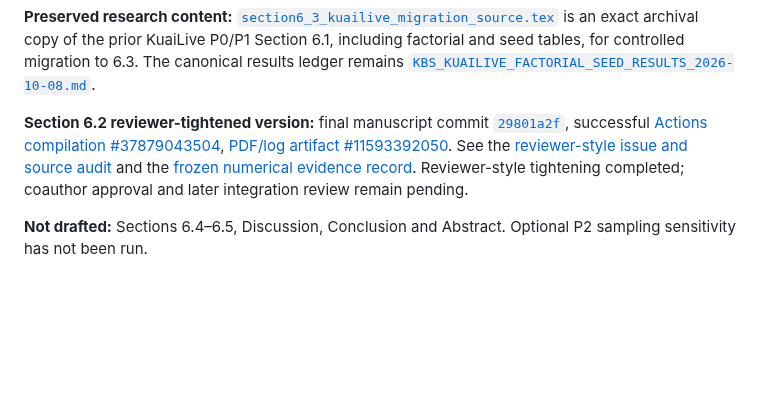
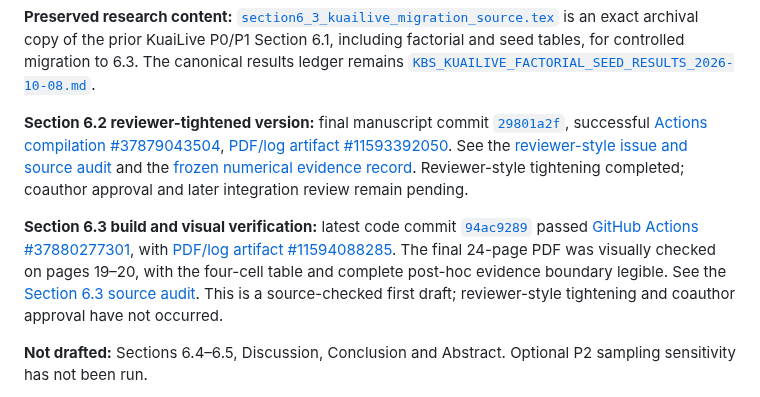
Before and after one commit to mzch0210/KuaiLive-Agent, a Markdown page: manuscript/kbs_latex/README.md, the part around the change. Rendered like a GitHub page; blank space fills up the shorter version.

Commit message:
Record successful KBS Section 6.3 first-draft build and preserve staged-writing status

```diff
--- a/manuscript/kbs_latex/README.md
+++ b/manuscript/kbs_latex/README.md
@@ -48,6 +48,8 @@ The hosted PDF compilation workflow is `.github/workflows/kbs-manuscript-latex-b
 
 **Section 6.2 reviewer-tightened version:** final manuscript commit [`29801a2f`](https://github.com/mzch0210/KuaiLive-Agent/commit/29801a2f3dfba95ce5528962babb05b0eccfe89d), successful [Actions compilation #37879043504](https://github.com/mzch0210/KuaiLive-Agent/actions/runs/37879043504), [PDF/log artifact #11593392050](https://github.com/mzch0210/KuaiLive-Agent/actions/runs/37879043504/artifacts/11593392050). See the [reviewer-style issue and source audit](SECTION6_2_KBS_REVIEWER_TIGHTENING_2026-10-09.md) and the [frozen numerical evidence record](SECTION6_2_RESULTS_PROVENANCE_2026-10-09.md). Reviewer-style tightening completed; coauthor approval and later integration review remain pending.
 
+**Section 6.3 build and visual verification:** latest code commit [`94ac9289`](https://github.com/mzch0210/KuaiLive-Agent/commit/94ac9289be00d381e2c8b98562a905712ef6ec81) passed [GitHub Actions #37880277301](https://github.com/mzch0210/KuaiLive-Agent/actions/runs/37880277301), with [PDF/log artifact #11594088285](https://github.com/mzch0210/KuaiLive-Agent/actions/runs/37880277301/artifacts/11594088285). The final 24-page PDF was visually checked on pages 19–20, with the four-cell table and complete post-hoc evidence boundary legible. See the [Section 6.3 source audit](SECTION6_3_RESULTS_PROVENANCE_2026-10-09.md). This is a source-checked first draft; reviewer-style tightening and coauthor approval have not occurred.
+
 **Not drafted:** Sections 6.4–6.5, Discussion, Conclusion and Abstract. Optional P2 sampling sensitivity has not been run.
 
 **Reviewer-style 6.1 tightening complete:** see [the line-by-line academic review and frozen-result cross-check](SECTION6_1_KBS_REVIEWER_TIGHTENING_2026-10-09.md). Final PDF visual verification and compilation: [run 37876933951](https://github.com/mzch0210/KuaiLive-Agent/actions/runs/37876933951), [PDF/log artifact 11592638016](https://github.com/mzch0210/KuaiLive-Agent/actions/runs/37876933951/artifacts/11592638016). The 6.1 review remained restricted to 6.1. Section 6.2 has now been drafted independently, without modifying any later chapter.
```
